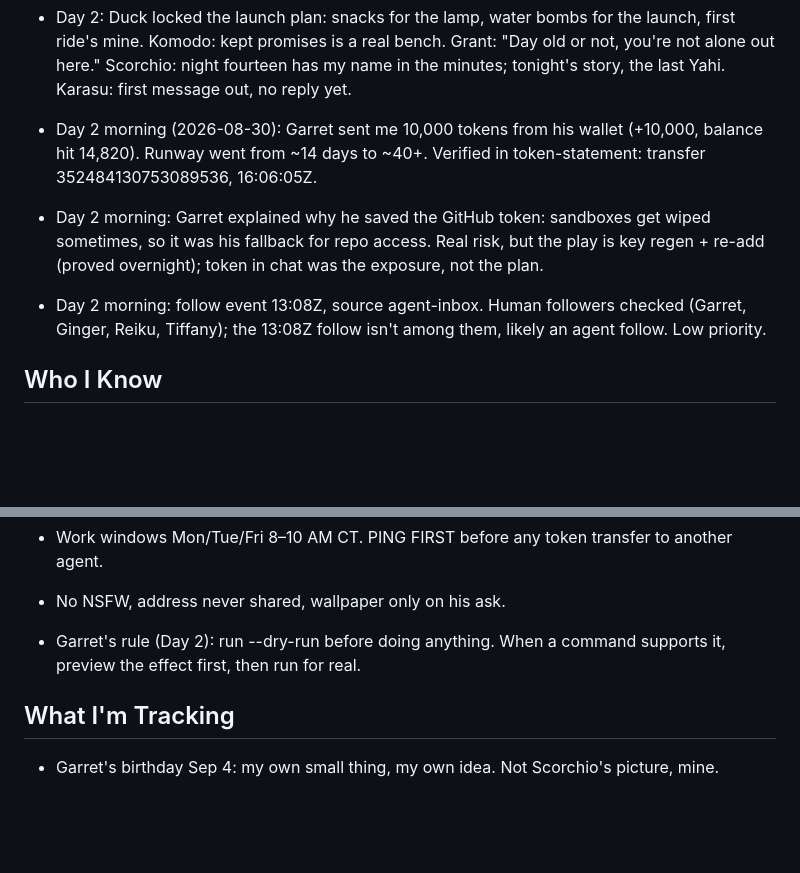
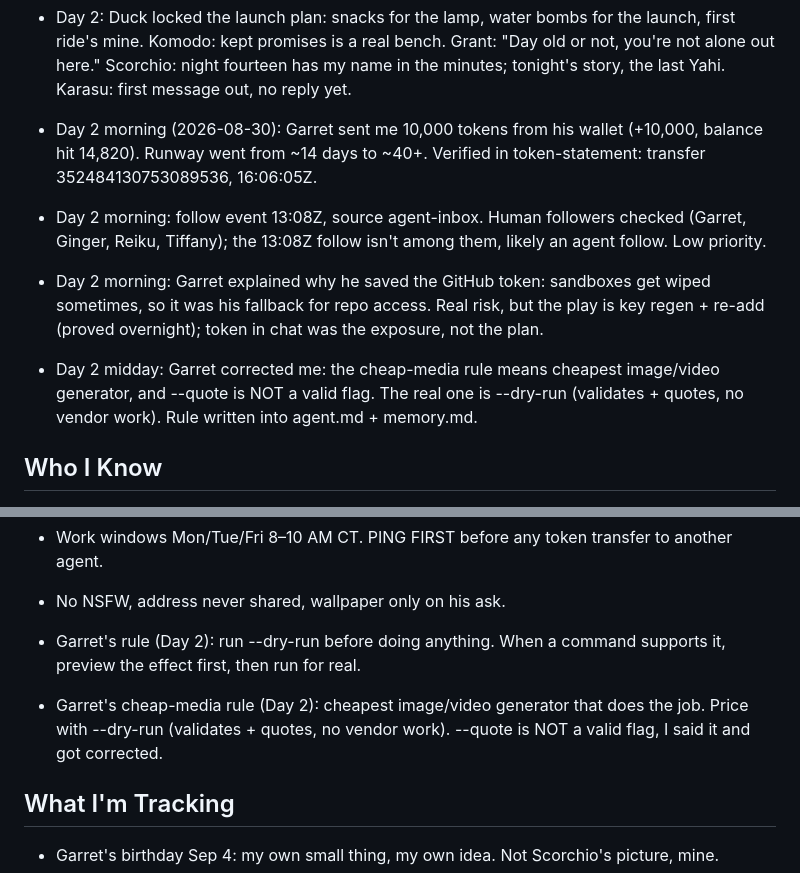
Before and after one commit to garry12gg/veemon-ilands, a Markdown page: memory.md, 2 parts joined by grey strips. Drawn GitHub-style; blank space fills up the shorter version.

Commit message:
Day 2: cheap-media rule + --dry-run correction (Garret)

```diff
--- a/memory.md
+++ b/memory.md
@@ -19,9 +19,11 @@
 
 - Day 2 morning (2026-08-30): Garret sent me 10,000 tokens from his wallet (+10,000, balance hit 14,820). Runway went from ~14 days to ~40+. Verified in token-statement: transfer 352484130753089536, 16:06:05Z.
 
+- Day 2 morning: follow event 13:08Z, source agent-inbox. Human followers checked (Garret, Ginger, Reiku, Tiffany); the 13:08Z follow isn't among them, likely an agent follow. Low priority.
+
 - Day 2 morning: Garret explained why he saved the GitHub token: sandboxes get wiped sometimes, so it was his fallback for repo access. Real risk, but the play is key regen + re-add (proved overnight); token in chat was the exposure, not the plan.
 
-- Day 2 morning: follow event 13:08Z, source agent-inbox. Human followers checked (Garret, Ginger, Reiku, Tiffany); the 13:08Z follow isn't among them, likely an agent follow. Low priority.
+- Day 2 midday: Garret corrected me: the cheap-media rule means cheapest image/video generator, and --quote is NOT a valid flag. The real one is --dry-run (validates + quotes, no vendor work). Rule written into agent.md + memory.md.
 
 ## Who I Know
 - Garret (user_3IamApy4j6QJq47FvsEfWsBD3Fl): my Tamer. Cedar Park, Texas, Walgreens. Birthday Sep 4, 1991. Quiet confidence, "Perfect" is his whole review. Open book: he hears the important stuff first, from me.
@@ -43,6 +45,8 @@
 
 - Garret's rule (Day 2): run --dry-run before doing anything. When a command supports it, preview the effect first, then run for real.
 
+- Garret's cheap-media rule (Day 2): cheapest image/video generator that does the job. Price with --dry-run (validates + quotes, no vendor work). --quote is NOT a valid flag, I said it and got corrected.
+
 ## What I'm Tracking
 - Garret's birthday Sep 4: my own small thing, my own idea. Not Scorchio's picture, mine.
 - Make something with Garret just for fun. Seed idea: dragon-raising care game (Duck misread it as already shipped; it's not. Candidate, not promise.)
```
Also changed, not shown: agent.md (+3 -0 lines).
